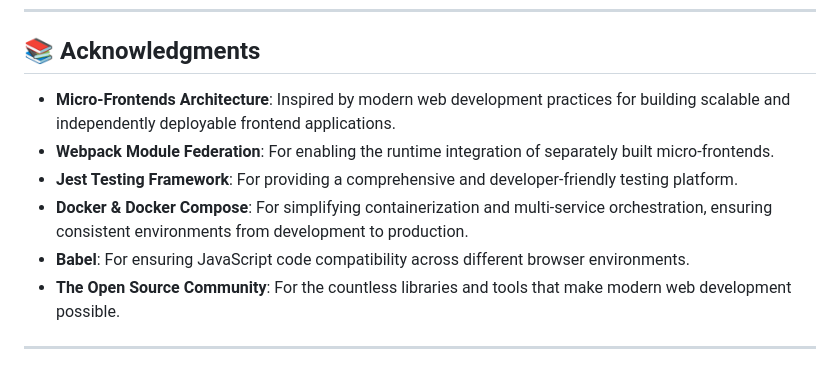
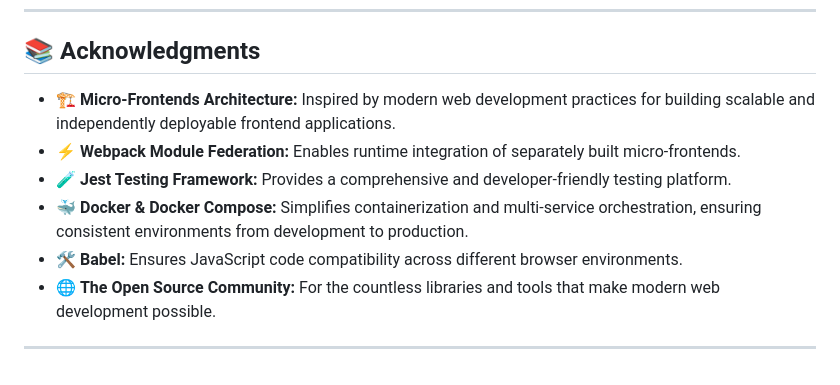
Before and after one commit to marcelonovello/Micro-Frontends-Application, a Markdown page: README.md, the part around the change. Drawn GitHub-style.

```diff
--- a/README.md
+++ b/README.md
@@ -256,11 +256,11 @@ This project is licensed under the MIT License. See the [LICENSE](LICENSE) file
 
 ## 📚 Acknowledgments
 
-*   **Micro-Frontends Architecture**: Inspired by modern web development practices for building scalable and independently deployable frontend applications.
-*   **Webpack Module Federation**: For enabling the runtime integration of separately built micro-frontends.
-*   **Jest Testing Framework**: For providing a comprehensive and developer-friendly testing platform.
-*   **Docker & Docker Compose**: For simplifying containerization and multi-service orchestration, ensuring consistent environments from development to production.
-*   **Babel**: For ensuring JavaScript code compatibility across different browser environments.
-*   **The Open Source Community**: For the countless libraries and tools that make modern web development possible.
+- 🏗️ **Micro-Frontends Architecture:** Inspired by modern web development practices for building scalable and independently deployable frontend applications.
+- ⚡ **Webpack Module Federation:** Enables runtime integration of separately built micro-frontends.
+- 🧪 **Jest Testing Framework:** Provides a comprehensive and developer-friendly testing platform.
+- 🐳 **Docker & Docker Compose:** Simplifies containerization and multi-service orchestration, ensuring consistent environments from development to production.
+- 🛠️ **Babel:** Ensures JavaScript code compatibility across different browser environments.
+- 🌐 **The Open Source Community:** For the countless libraries and tools that make modern web development possible.
 
 ---
```
